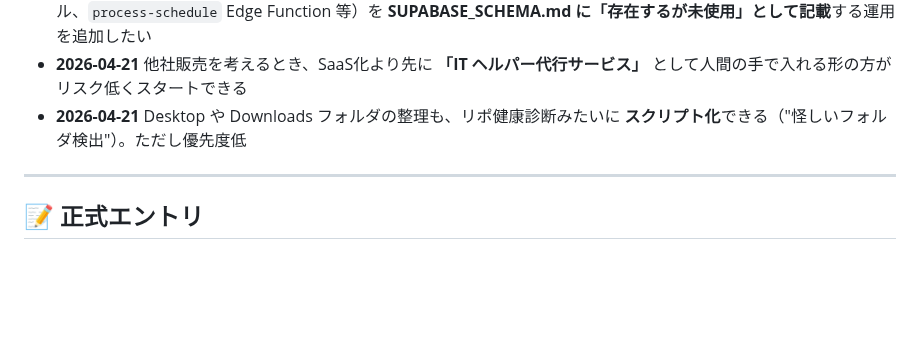
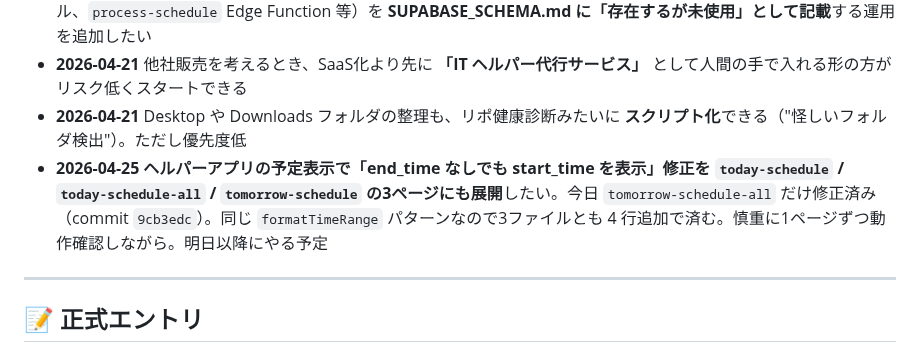
Before and after one commit to tsubasa-okuhara/village-tsubasa, a Markdown page: docs/FUTURE_IDEAS.md, the part around the change. Drawn GitHub-style; blank space fills up the shorter version.

Commit message:
chore: FUTURE_IDEAS に「他3ページの formatTimeRange 統一」を追記
奥原さんの判断で今日は tomorrow-schedule-all のみ修正、
他3ページ（today-schedule / today-schedule-all / tomorrow-schedule）の
同種修正は明日以降に慎重に展開する方針。
忘れないようルール10 即席メモに記録。

```diff
--- a/docs/FUTURE_IDEAS.md
+++ b/docs/FUTURE_IDEAS.md
@@ -25,6 +25,7 @@
 - **2026-04-21** Supabase 側で使われていないのに残っているもの（`helper_priority` テーブル、`process_log` テーブル、`process-schedule` Edge Function 等）を **SUPABASE_SCHEMA.md に「存在するが未使用」として記載**する運用を追加したい
 - **2026-04-21** 他社販売を考えるとき、SaaS化より先に **「IT ヘルパー代行サービス」** として人間の手で入れる形の方がリスク低くスタートできる
 - **2026-04-21** Desktop や Downloads フォルダの整理も、リポ健康診断みたいに **スクリプト化**できる（"怪しいフォルダ検出"）。ただし優先度低
+- **2026-04-25** **ヘルパーアプリの予定表示で「end_time なしでも start_time を表示」修正を `today-schedule` / `today-schedule-all` / `tomorrow-schedule` の3ページにも展開**したい。今日 `tomorrow-schedule-all` だけ修正済み（commit `9cb3edc`）。同じ `formatTimeRange` パターンなので3ファイルとも 4 行追加で済む。慎重に1ページずつ動作確認しながら。明日以降にやる予定
 
 ---
 
```
